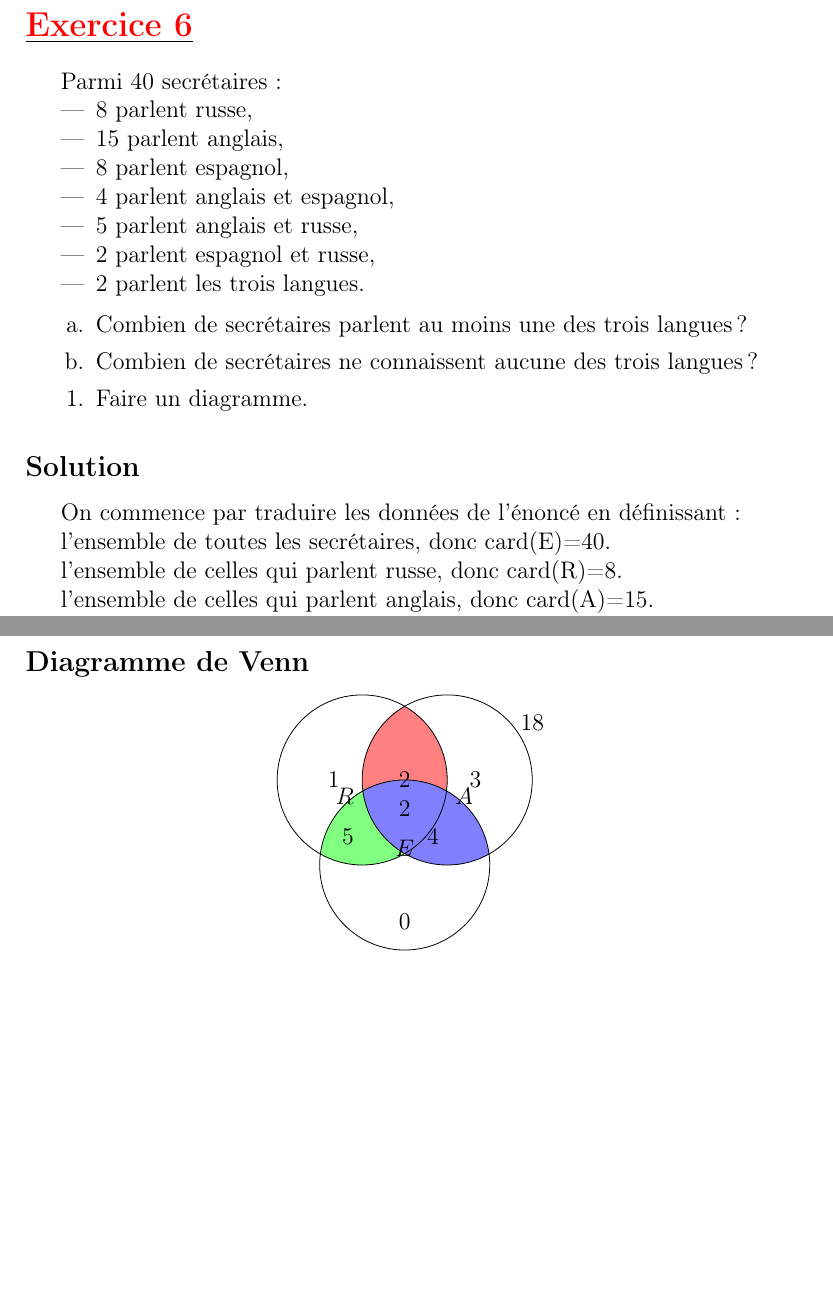
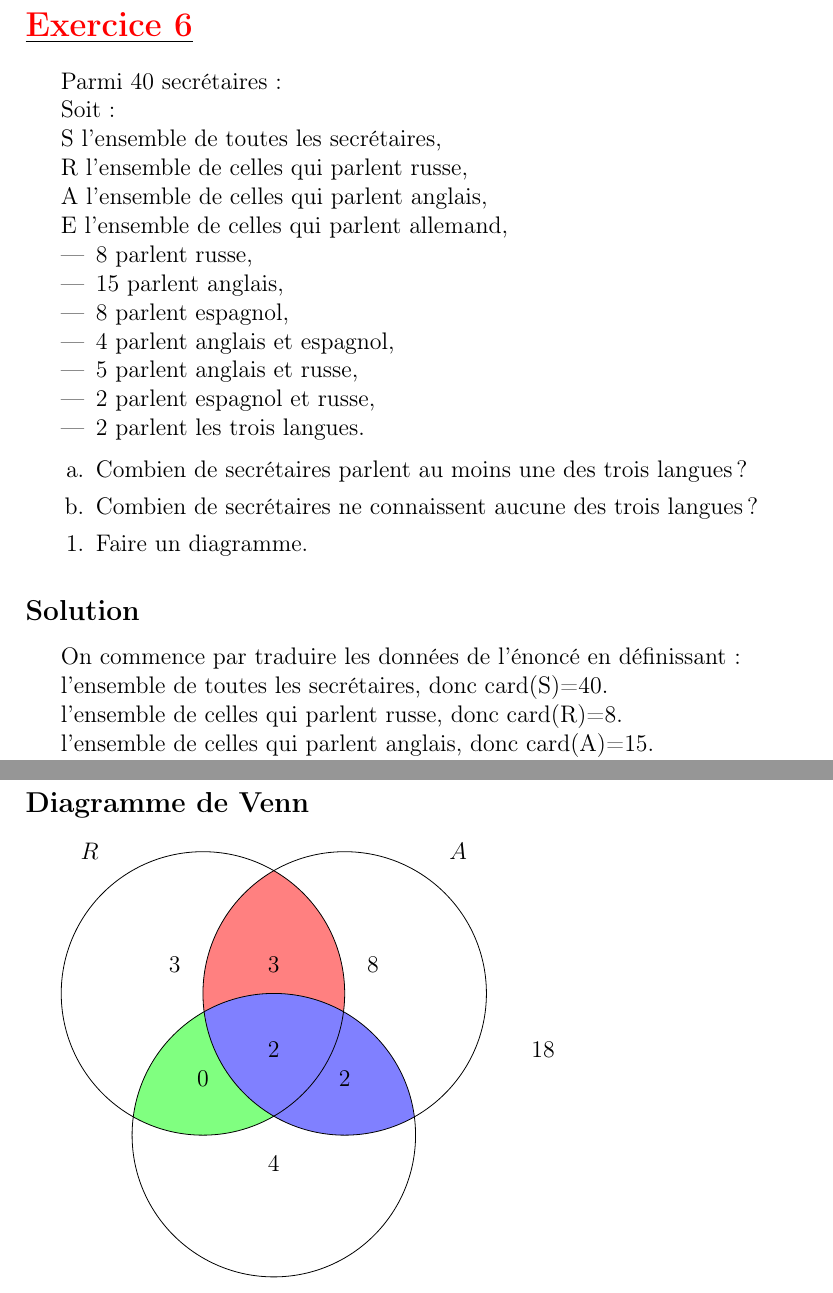
Before and after one commit to patheGobel/Tle, a LaTeX document (CorrectionTdDenombrement.tex): two parts of pages 2 and 3 of 3, joined at a grey line, cut so that both start at the same text, the shorter picture padded with empty space. Compiled offline with pdfLaTeX.

Commit message:
Je viens de réaliser un parfait diagramme de venne avec trois intersections

```diff
--- a/CorrectionTdDenombrement.tex
+++ b/CorrectionTdDenombrement.tex
@@ -36,6 +36,16 @@
 
 Parmi $40$ secrétaires :
 
+Soit:
+
+S l'ensemble  de toutes les secrétaires,
+
+R l'ensemble  de celles qui parlent russe,
+
+A l'ensemble  de celles qui parlent anglais,
+
+E l'ensemble  de celles qui parlent allemand,
+
 \begin{itemize}
     \item $8$ parlent russe,
     \item $15$ parlent anglais,
@@ -57,7 +67,7 @@ Parmi $40$ secrétaires :
 \subsection*{Solution}
 On commence par traduire les données de l'énoncé en définissant :
 
-l'ensemble  de toutes les secrétaires, donc  card(E)=40.
+l'ensemble  de toutes les secrétaires, donc  card(S)=40.
 
 l'ensemble  de celles qui parlent russe, donc  card(R)=8.
 
@@ -82,11 +92,13 @@ Conclusion : Il y a 18 secrétaires qui ne connaissent aucune des trois langues.
 
 \subsection*{Diagramme de Venn}
 
-\begin{center}
 \begin{tikzpicture}
-    \def\firstcircle{(0,0) circle (1.5)}
-    \def\secondcircle{(1.5,0) circle (1.5)}
-    \def\thirdcircle{(0.75,-1.5) circle (1.5)}
+    % Define sets
+    \def\firstcircle{(0,0) circle (2.5)}
+    \def\secondcircle{(2.5,0) circle (2.5)}
+    \def\thirdcircle{(1.25,-2.5) circle (2.5)}
+
+    % Fill intersections
     \begin{scope}
         \clip \firstcircle;
         \fill[red!50] \secondcircle;
@@ -99,17 +111,25 @@ Conclusion : Il y a 18 secrétaires qui ne connaissent aucune des trois langues.
         \clip \secondcircle;
         \fill[blue!50] \thirdcircle;
     \end{scope}
-    \draw \firstcircle node[below left] {$R$};
-    \draw \secondcircle node[below right] {$A$};
-    \draw \thirdcircle node[above] {$E$};
-    \node at (0.75,0) {2};
-    \node at (-0.5,0) {1};
-    \node at (2.0,0) {3};
-    \node at (0.75,-2.5) {0};
-    \node at (1.25,-1) {4};
-    \node at (-0.25,-1) {5};
-    \node at (0.75,-0.5) {2};
-    \node at (3,1) {18};
+
+    % Draw sets
+    \draw \firstcircle;
+    \draw \secondcircle;
+    \draw \thirdcircle;
+
+    % Place the labels independently
+    \node at (-2, 2.5) {$R$}; % Position adjusted for clarity
+    \node at (4.5, 2.5) {$A$}; % Position adjusted for clarity
+    \node at (1.25, -5.5) {$E$}; % Position adjusted for clarity
+
+    % Example of placing numbers (optional)
+    \node at (1.25,0.5) {3};
+    \node at (-0.5,0.5) {3};
+    \node at (3,0.5) {8};
+    \node at (1.25,-3) {4};
+    \node at (2.5,-1.5) {2};
+    \node at (0,-1.5) {0};
+    \node at (1.25,-1) {2};
+    \node at (6,-1) {18};
 \end{tikzpicture}
-\end{center}
 \end{document}
```
